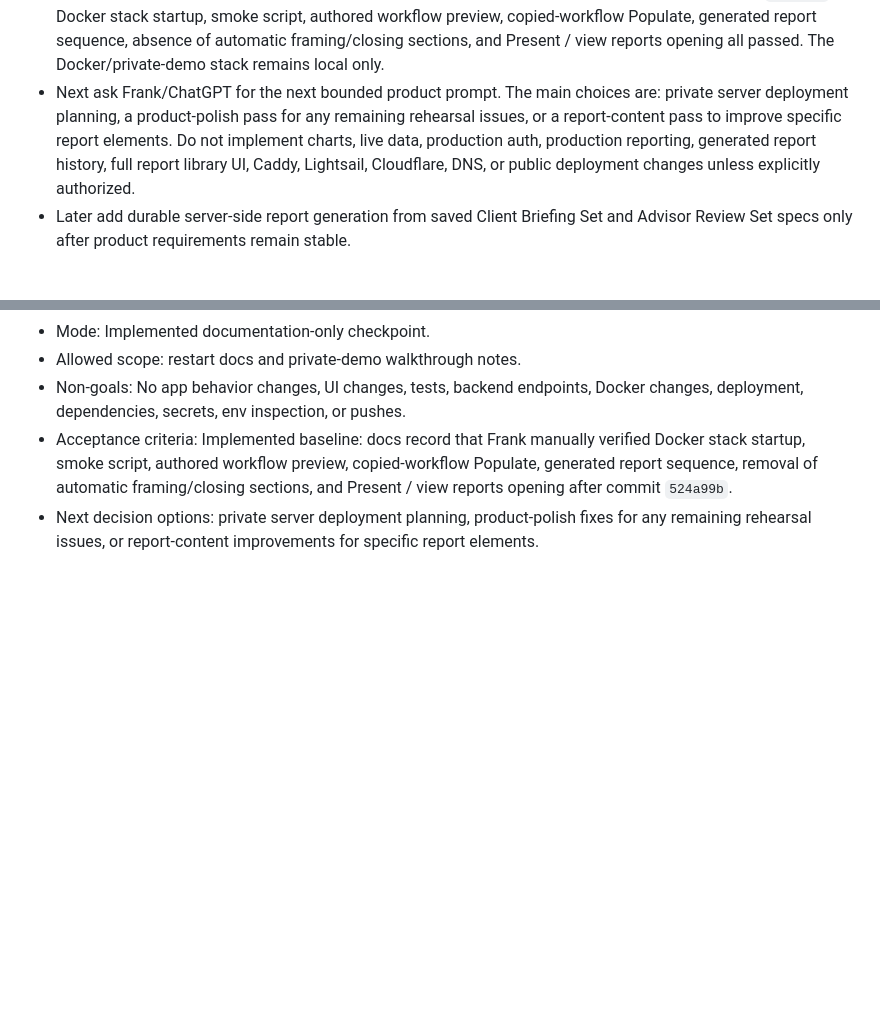
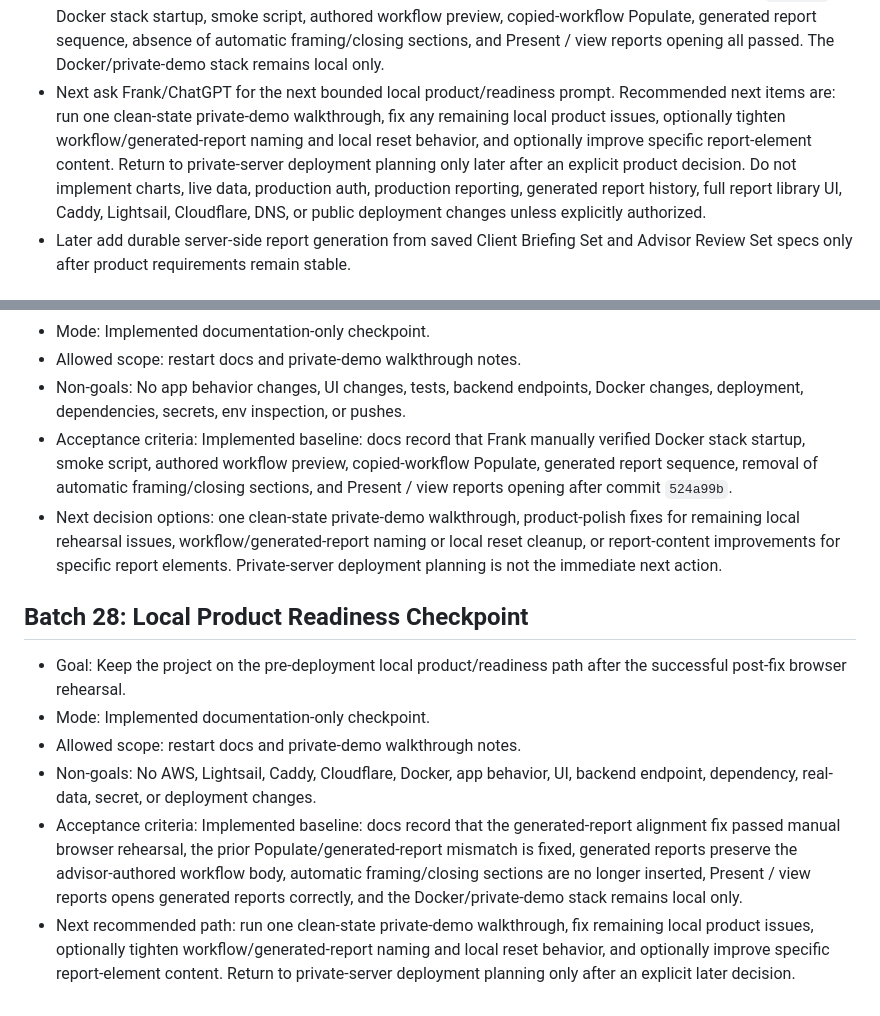
Before and after one commit to fotto5200/arangur_v2, a Markdown page: docs/restart/08_next_actions.md, 2 parts joined by grey strips. Drawn GitHub-style; blank space fills up the shorter version.

Commit message:
Record local product rehearsal checkpoint

```diff
--- a/docs/restart/08_next_actions.md
+++ b/docs/restart/08_next_actions.md
@@ -29,7 +29,7 @@
 - Completed baseline: generated report workflow identity fix. Populate now treats the selected browser-local saved workflow id as source of truth, resolves the saved payload by `workflow_id` at create time, blocks calmly when the saved workflow is missing, and no longer builds generated-report requests from stale current builder state. The Populate view shows a concise source-workflow confirmation, generated report titles derive from the selected workflow display name, malformed old generated-report shelf records are skipped, and repeated Populate actions get distinct `report_id` values so the browser-local shelf stores by artifact id without unintended overwrite. This batch intentionally does not add product features, new advisor controls, report library/history, backend persistence, Docker/deployment changes, production auth, real data, external APIs, or dependencies.
 - Completed baseline: generated report preview alignment. Commit `524a99b` makes generated report body sections preserve the selected advisor-authored workflow sequence, selected template titles, authored narrative text, and matched Preview detail; automatic framing/closing sections are no longer inserted.
 - Completed checkpoint: Frank manually reran the local private-demo browser rehearsal after commit `524a99b`. Docker stack startup, smoke script, authored workflow preview, copied-workflow Populate, generated report sequence, absence of automatic framing/closing sections, and Present / view reports opening all passed. The Docker/private-demo stack remains local only.
-- Next ask Frank/ChatGPT for the next bounded product prompt. The main choices are: private server deployment planning, a product-polish pass for any remaining rehearsal issues, or a report-content pass to improve specific report elements. Do not implement charts, live data, production auth, production reporting, generated report history, full report library UI, Caddy, Lightsail, Cloudflare, DNS, or public deployment changes unless explicitly authorized.
+- Next ask Frank/ChatGPT for the next bounded local product/readiness prompt. Recommended next items are: run one clean-state private-demo walkthrough, fix any remaining local product issues, optionally tighten workflow/generated-report naming and local reset behavior, and optionally improve specific report-element content. Return to private-server deployment planning only later after an explicit product decision. Do not implement charts, live data, production auth, production reporting, generated report history, full report library UI, Caddy, Lightsail, Cloudflare, DNS, or public deployment changes unless explicitly authorized.
 - Later add durable server-side report generation from saved Client Briefing Set and Advisor Review Set specs only after product requirements remain stable.
 
 ## Batch 2: Architecture And Contracts For Thin Demo
@@ -471,4 +471,13 @@
 - Allowed scope: restart docs and private-demo walkthrough notes.
 - Non-goals: No app behavior changes, UI changes, tests, backend endpoints, Docker changes, deployment, dependencies, secrets, env inspection, or pushes.
 - Acceptance criteria: Implemented baseline: docs record that Frank manually verified Docker stack startup, smoke script, authored workflow preview, copied-workflow Populate, generated report sequence, removal of automatic framing/closing sections, and Present / view reports opening after commit `524a99b`.
-- Next decision options: private server deployment planning, product-polish fixes for any remaining rehearsal issues, or report-content improvements for specific report elements.
+- Next decision options: one clean-state private-demo walkthrough, product-polish fixes for remaining local rehearsal issues, workflow/generated-report naming or local reset cleanup, or report-content improvements for specific report elements. Private-server deployment planning is not the immediate next action.
+
+## Batch 28: Local Product Readiness Checkpoint
+
+- Goal: Keep the project on the pre-deployment local product/readiness path after the successful post-fix browser rehearsal.
+- Mode: Implemented documentation-only checkpoint.
+- Allowed scope: restart docs and private-demo walkthrough notes.
+- Non-goals: No AWS, Lightsail, Caddy, Cloudflare, Docker, app behavior, UI, backend endpoint, dependency, real-data, secret, or deployment changes.
+- Acceptance criteria: Implemented baseline: docs record that the generated-report alignment fix passed manual browser rehearsal, the prior Populate/generated-report mismatch is fixed, generated reports preserve the advisor-authored workflow body, automatic framing/closing sections are no longer inserted, Present / view reports opens generated reports correctly, and the Docker/private-demo stack remains local only.
+- Next recommended path: run one clean-state private-demo walkthrough, fix remaining local product issues, optionally tighten workflow/generated-report naming and local reset behavior, and optionally improve specific report-element content. Return to private-server deployment planning only after an explicit later decision.
```
Also changed, not shown: docs/demo/private_demo_walkthrough.md (+1 -1 lines), docs/restart/CURRENT_STATE.md (+3 -3 lines).
